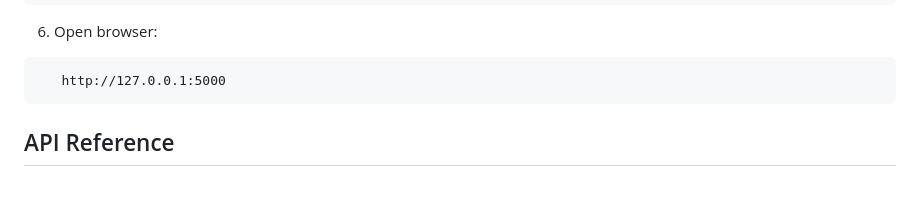
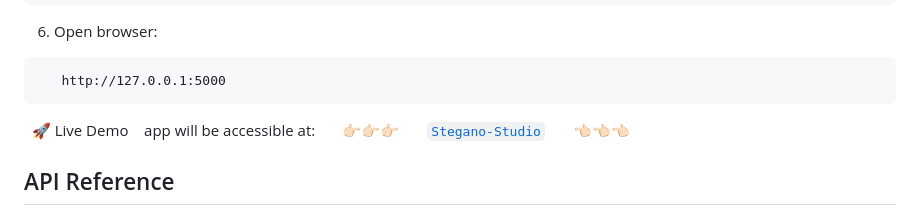
Before and after one commit to Dhruv3215/Stegano-Studio, a Markdown page: README.md, the part around the change. Drawn GitHub-style; blank space fills up the shorter version.

Commit message:
Update README.md
Signed-off-by: Dhruv3215 <120086027+Dhruv3215@users.noreply.github.com>

````diff
--- a/README.md
+++ b/README.md
@@ -118,7 +118,11 @@ How to Run
    http://127.0.0.1:5000
 ```
 
-
+🚀 Live Demo
+   app will be accessible at:
+      👉🏻👉🏻👉🏻
+      [`Stegano-Studio`](https://stegano-studio-1xdr.onrender.com/)
+      👈🏻👈🏻👈🏻
 
 API Reference
 -------------
````
